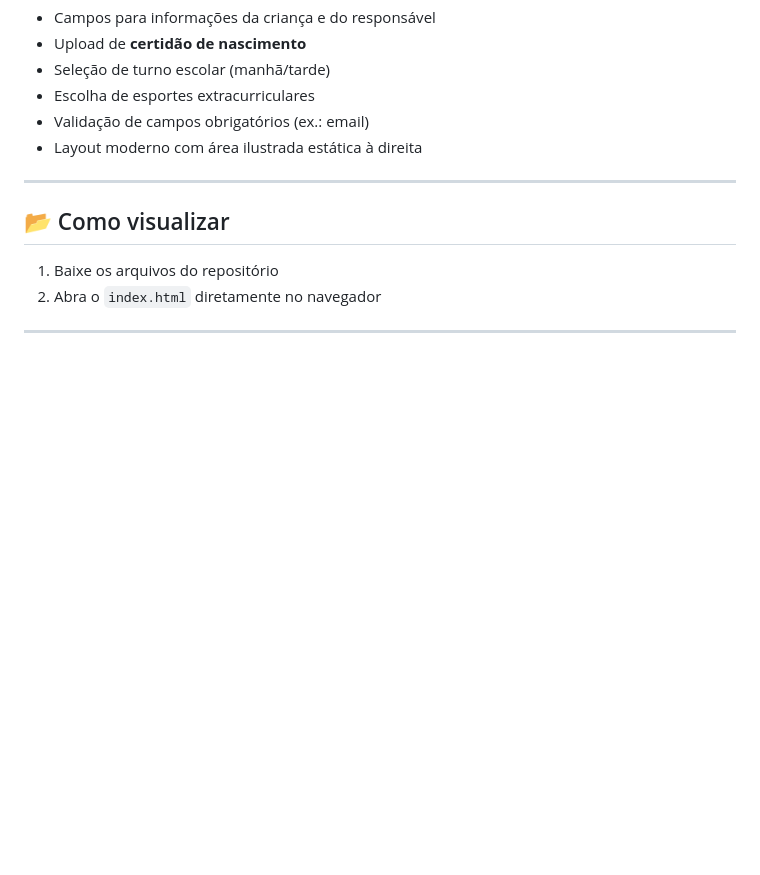
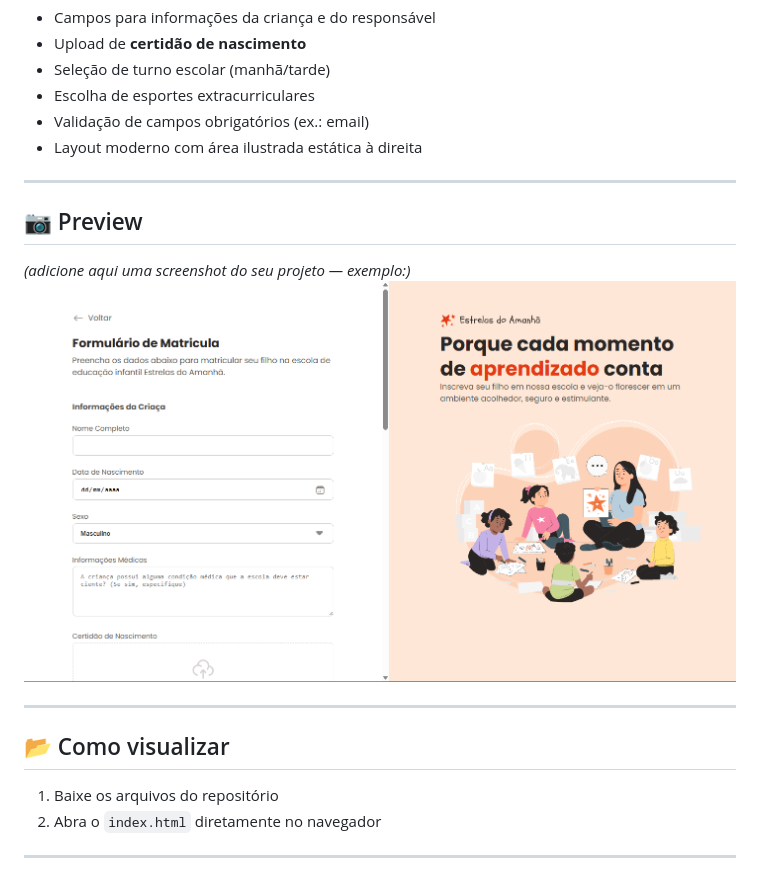
Before and after one commit to emersoncavalcante/formulario-de-matricula, a Markdown page: README.md, the part around the change printed below. Drawn GitHub-style; pictures changed too: assets/screenshot.png (added); blank space fills up the shorter version.

```diff
--- a/README.md
+++ b/README.md
@@ -22,6 +22,12 @@ Não possui backend — todo o projeto é **front-end estático**.
 
 ---
 
+## 📷 Preview
+*(adicione aqui uma screenshot do seu projeto — exemplo:)*
+![Preview do Formulário](./assets/screenshot.png)
+
+---
+
 ## 📂 Como visualizar
 1. Baixe os arquivos do repositório
 2. Abra o `index.html` diretamente no navegador
```
Also changed, not shown: other parts of README.md (+1 -0 lines), 8 other files.
